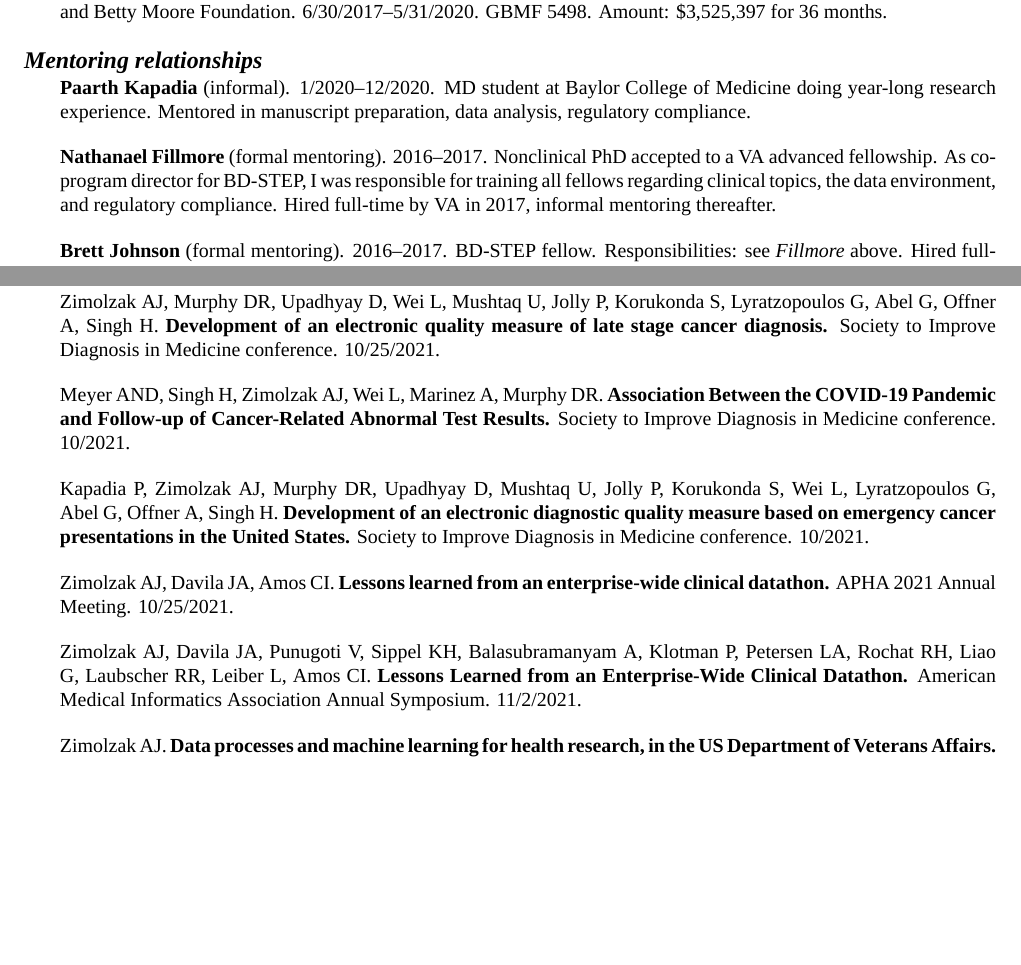
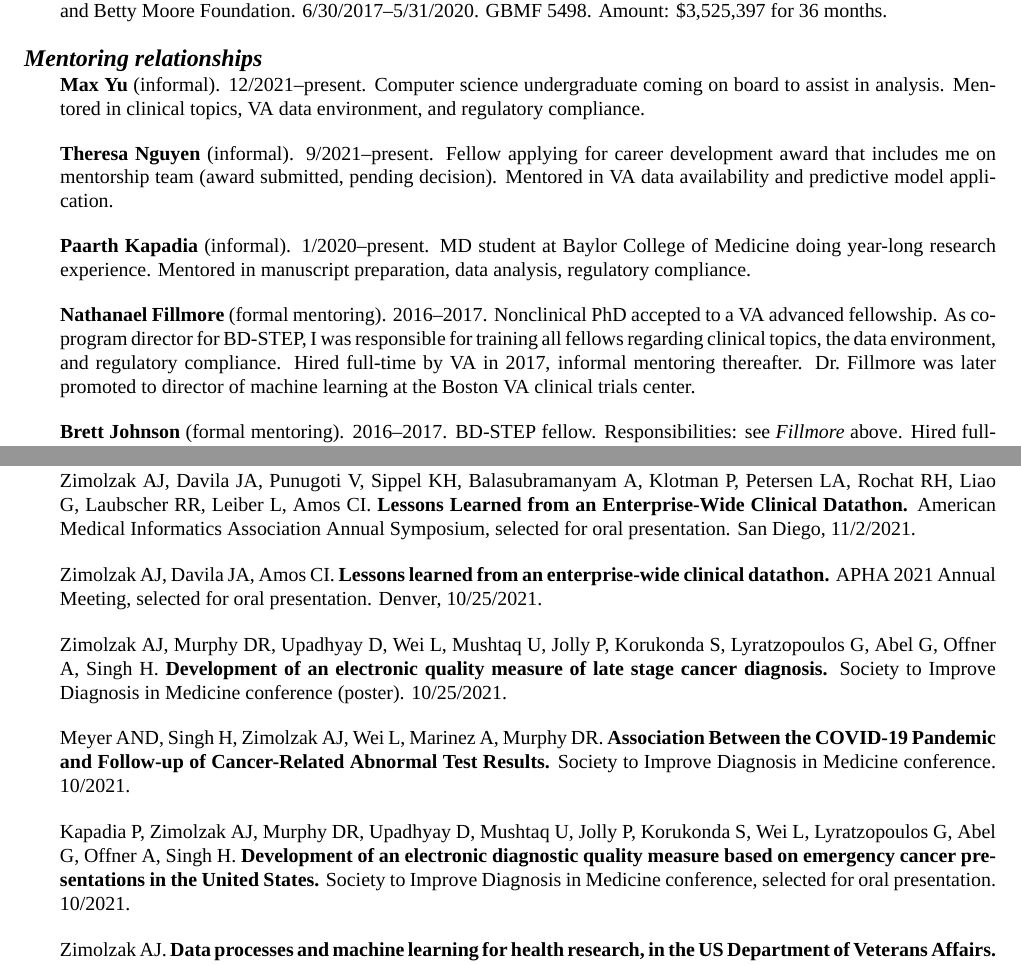
Before and after one commit to zimolzak/cv, a LaTeX CV (zimolzak-cv.tex): two parts of pages 3 and 5 of 8, joined at a grey line, cut so that both start at the same text, the shorter picture padded with empty space. Compiled offline with XeLaTeX; a missing font is replaced by an installed copy or a similar font.

Commit message:
Add 2 more mentees, Nguyen and Yu.

```diff
--- a/zimolzak-cv.tex
+++ b/zimolzak-cv.tex
@@ -195,7 +195,16 @@ for 36 months.
 
 \section*{Mentoring relationships} % rev chron. Name parens date who.
 
-\textbf{Paarth Kapadia} (informal). 1/2020\ndash{}12/2020. MD student
+\textbf{Max Yu} (informal). 12/2021\ndash{}present. Computer science
+undergraduate coming on board to assist in analysis. Mentored in
+clinical topics, VA data environment, and regulatory compliance.
+
+\textbf{Theresa Nguyen} (informal). 9/2021\ndash{}present. Fellow
+applying for career development award that includes me on mentorship
+team (award submitted, pending decision). Mentored in VA data
+availability and predictive model application.
+
+\textbf{Paarth Kapadia} (informal). 1/2020\ndash{}present. MD student
 at Baylor College of Medicine doing year-long research experience.
 Mentored in manuscript preparation, data analysis, regulatory
 compliance.
@@ -205,7 +214,8 @@ Nonclinical PhD accepted to a VA advanced fellowship. As co-program
 director for BD-STEP, I was responsible for training all fellows
 regarding clinical topics, the data environment, and regulatory
 compliance. Hired full-time by VA in 2017, informal mentoring
-thereafter.
+thereafter. Dr.\ Fillmore was later promoted to director of machine
+learning at the Boston VA clinical trials center.
 
 \textbf{Brett Johnson} (formal mentoring). 2016\ndash{}2017. BD-STEP
 fellow. Responsibilities: see \emph{Fillmore} above. Hired full-time
@@ -342,11 +352,21 @@ Medical Science thesis, 5/17/2013.
 
 \section*{Presentations} %reverse chron
 
+Zimolzak AJ, Davila JA, Punugoti V, Sippel KH, Balasubramanyam A,
+Klotman P, Petersen LA, Rochat RH, Liao G, Laubscher RR, Leiber L,
+Amos CI. \textbf{Lessons Learned from an Enterprise-Wide Clinical
+  Datathon.} American Medical Informatics Association Annual
+Symposium, selected for oral presentation. San Diego, 11/2/2021.
+
+Zimolzak AJ, Davila JA, Amos CI. \textbf{Lessons learned from an
+  enterprise-wide clinical datathon.} APHA 2021 Annual Meeting,
+selected for oral presentation. Denver, 10/25/2021.
+
 Zimolzak AJ, Murphy DR, Upadhyay D, Wei L, Mushtaq U, Jolly P,
 Korukonda S, Lyratzopoulos G, Abel G, Offner A, Singh H.
 \textbf{Development of an electronic quality measure of late stage
   cancer diagnosis.} Society to Improve Diagnosis in Medicine
-conference. 10/25/2021.
+conference (poster). 10/25/2021.
 
 Meyer AND, Singh H, Zimolzak AJ, Wei L, Marinez A, Murphy DR.
 \textbf{Association Between the COVID-19 Pandemic and Follow-up of
@@ -357,17 +377,8 @@ Kapadia P, Zimolzak AJ, Murphy DR, Upadhyay D, Mushtaq U, Jolly P,
 Korukonda S, Wei L, Lyratzopoulos G, Abel G, Offner A, Singh H.
 \textbf{Development of an electronic diagnostic quality measure based
   on emergency cancer presentations in the United States.} Society to
-Improve Diagnosis in Medicine conference. 10/2021.
-
-Zimolzak AJ, Davila JA, Amos CI. \textbf{Lessons learned from an
-  enterprise-wide clinical datathon.} APHA 2021 Annual Meeting.
-10/25/2021.
-
-Zimolzak AJ, Davila JA, Punugoti V, Sippel KH, Balasubramanyam A,
-Klotman P, Petersen LA, Rochat RH, Liao G, Laubscher RR, Leiber L,
-Amos CI. \textbf{Lessons Learned from an Enterprise-Wide Clinical
-  Datathon.} American Medical Informatics Association Annual
-Symposium. 11/2/2021.
+Improve Diagnosis in Medicine conference, selected for oral
+presentation. 10/2021.
 
 Zimolzak AJ. \textbf{Data processes and machine learning for health
   research, in the US Department of Veterans Affairs.} Invited seminar
```
